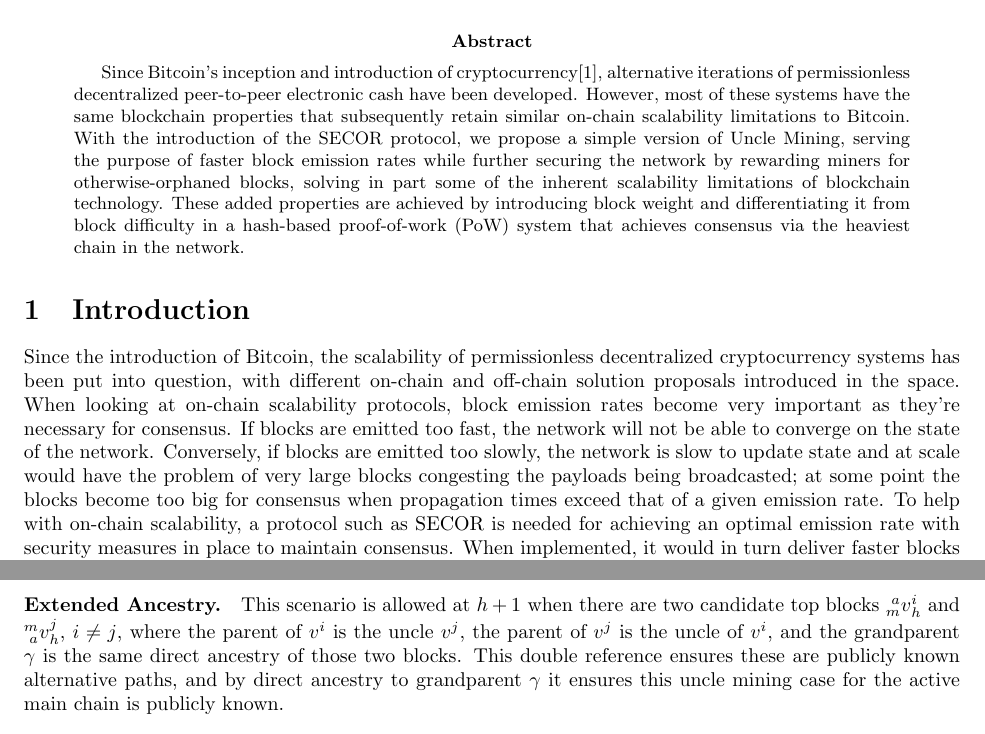
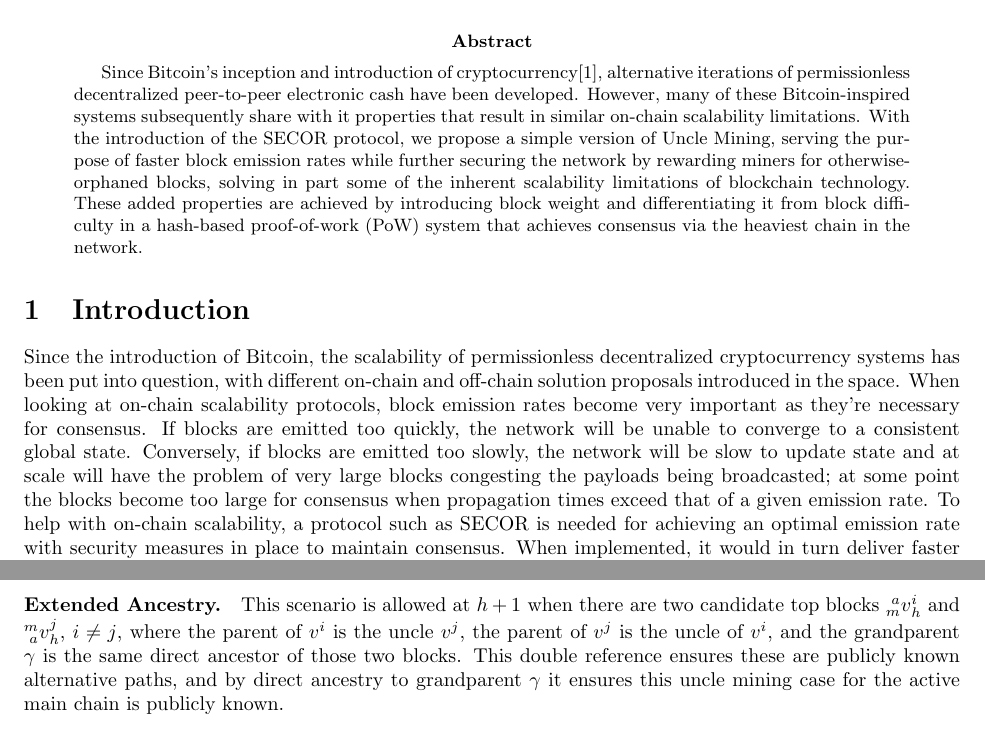
Before and after one commit to masari-project/research, a LaTeX paper (secor/secor.tex): two parts of pages 1 and 2 of 3, joined at a grey line, cut so that both start at the same text. Compiled offline with pdfLaTeX.

Commit message:
Minor phrasing changes

```diff
--- a/secor/secor.tex
+++ b/secor/secor.tex
@@ -19,11 +19,11 @@
 \end{center}
 
 \begin{abstract}
-  Since Bitcoin's inception and introduction of cryptocurrency\cite{nakamoto}, alternative iterations of permissionless decentralized peer-to-peer electronic cash have been developed. However, most of these systems have the same blockchain properties that subsequently retain similar on-chain scalability limitations to Bitcoin. With the introduction of the SECOR protocol, we propose a simple version of Uncle Mining, serving the purpose of faster block emission rates while further securing the network by rewarding miners for otherwise-orphaned blocks, solving in part some of the inherent scalability limitations of blockchain technology. These added properties are achieved by introducing block weight and differentiating it from block difficulty in a hash-based proof-of-work (PoW) system that achieves consensus via the heaviest chain in the network.
+  Since Bitcoin's inception and introduction of cryptocurrency\cite{nakamoto}, alternative iterations of permissionless decentralized peer-to-peer electronic cash have been developed. However, many of these Bitcoin-inspired systems subsequently share with it properties that result in similar on-chain scalability limitations. With the introduction of the SECOR protocol, we propose a simple version of Uncle Mining, serving the purpose of faster block emission rates while further securing the network by rewarding miners for otherwise-orphaned blocks, solving in part some of the inherent scalability limitations of blockchain technology. These added properties are achieved by introducing block weight and differentiating it from block difficulty in a hash-based proof-of-work (PoW) system that achieves consensus via the heaviest chain in the network.
 \end{abstract}
 
 \section{Introduction}
-Since the introduction of Bitcoin, the scalability of permissionless decentralized cryptocurrency systems has been put into question, with different on-chain and off-chain solution proposals introduced in the space. When looking at on-chain scalability protocols, block emission rates become very important as they're necessary for consensus. If blocks are emitted too fast, the network will not be able to converge on the state of the network. Conversely, if blocks are emitted too slowly, the network is slow to update state and at scale would have the problem of very large blocks congesting the payloads being broadcasted; at some point the blocks become too big for consensus when propagation times exceed that of a given emission rate. To help with on-chain scalability, a protocol such as SECOR is needed for achieving an optimal emission rate with security measures in place to maintain consensus. When implemented, it would in turn deliver faster blocks and higher network security as it takes advantage of what would otherwise be stale orphaned blocks not accepted into the network.
+Since the introduction of Bitcoin, the scalability of permissionless decentralized cryptocurrency systems has been put into question, with different on-chain and off-chain solution proposals introduced in the space. When looking at on-chain scalability protocols, block emission rates become very important as they're necessary for consensus. If blocks are emitted too quickly, the network will be unable to converge to a consistent global state. Conversely, if blocks are emitted too slowly, the network will be slow to update state and at scale will have the problem of very large blocks congesting the payloads being broadcasted; at some point the blocks become too large for consensus when propagation times exceed that of a given emission rate. To help with on-chain scalability, a protocol such as SECOR is needed for achieving an optimal emission rate with security measures in place to maintain consensus. When implemented, it would in turn deliver faster blocks and higher network security as it takes advantage of what would otherwise be stale orphaned blocks not accepted into the network.
 
 \section{Simple Extended Consensus Resolution (SECOR)}
 We define the blockchain as a directed acyclic graph $G = (V, E)$, containing the active main chain and the set of all alternative chains. The main chain corresponds to the max weighted path from the genesis block $v_0$ to the latest block at $v_h$, with $h$ representing the current chain height at the max weighted path of G, $W = \sum_{i=0}^{h} weight(v_i)$. The weight of a block $v_i$ corresponds to the computed difficulty for mining it plus the difficulty of a mined uncle. An uncle mined on the main chain is an alternative block $v_{h-1}^a$ with a sibling $v_{h-1}^m$ on the main chain, $a \neq m$, distinct solutions at height $h-1$, and a nephew block $\prescript{a}{m}v_h^n$ is referencing the uncle $a$ with its parent $m$ (notation: $\prescript{uncle}{parent}v_{height}^{current\_block}$).
@@ -35,5 +35,5 @@
 \paragraph{Extended Ancestry.}
-This scenario is allowed at $h+1$ when there are two candidate top blocks $\prescript{a}{m}v_h^i$ and $\prescript{m}{a}v_h^j$, $i \neq j$, where the parent of $v^i$ is the uncle $v^j$, the parent of $v^j$ is the uncle of $v^i$, and the grandparent $\gamma$ is the same direct ancestry of those two blocks. This double reference ensures these are publicly known alternative paths, and by direct ancestry to grandparent $\gamma$ it ensures this uncle mining case for the active main chain is publicly known.
+This scenario is allowed at $h+1$ when there are two candidate top blocks $\prescript{a}{m}v_h^i$ and $\prescript{m}{a}v_h^j$, $i \neq j$, where the parent of $v^i$ is the uncle $v^j$, the parent of $v^j$ is the uncle of $v^i$, and the grandparent $\gamma$ is the same direct ancestor of those two blocks. This double reference ensures these are publicly known alternative paths, and by direct ancestry to grandparent $\gamma$ it ensures this uncle mining case for the active main chain is publicly known.
 \subsubsection{Correct Uncle Reference}
 The computed hash that represents new top nephew block $\prescript{a}{m}v_h^n$ must include in it the hash of uncle $hash(v_{h-1}^a)$ to ensure that the reward given to to the uncle is valid relative to its coinbase output. The uncle coinbase reward $r^a$ must be a defined constant fraction of the original amount in order to disincentivize adversarial uncle mining, and a fraction must be rewarded to the nephew reward $r^n$.
 \subsubsection{Near Time Constraint}
```
Also changed, not shown: secor/secor.pdf, secor/secor.tex (2 more changed lines).
